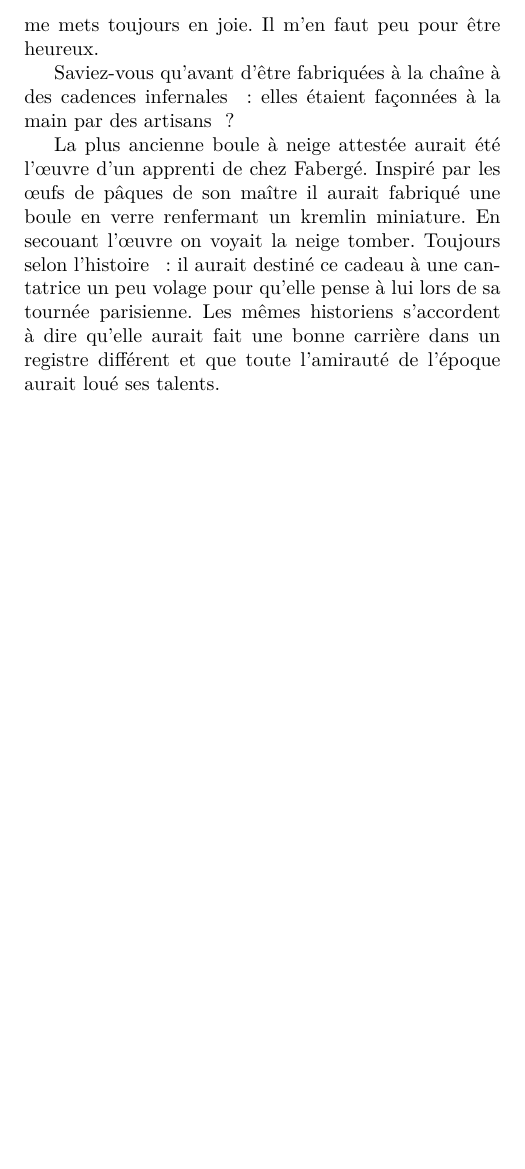
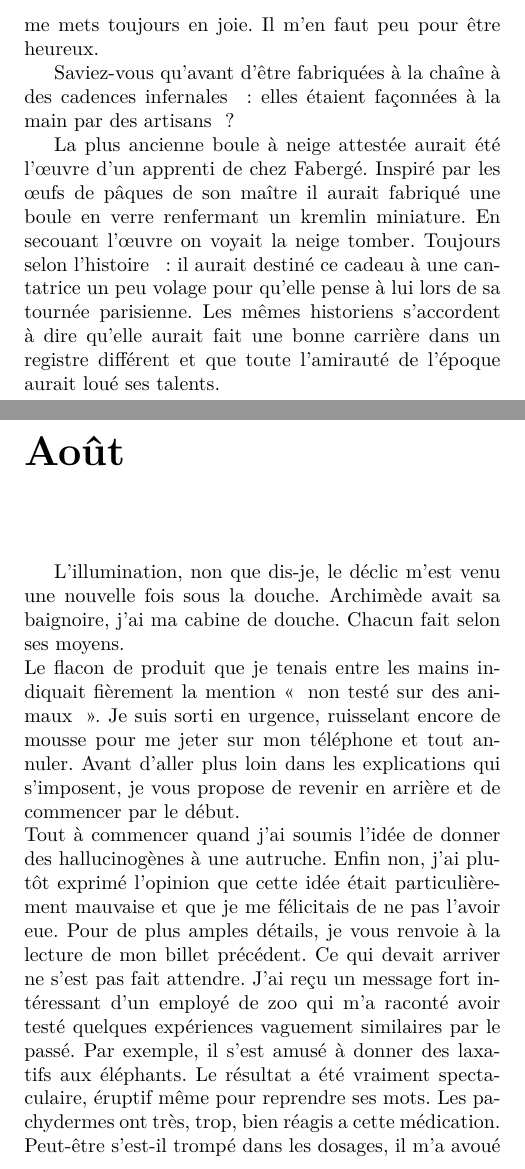
Before and after one commit to gilmorganperso/mysmalllife, a LaTeX book (main.tex, which reads days/aout.tex): part of page 18 of 18 before the commit and two parts of pages 18 and 19 of 21 after it, the two joined at a grey line, cut so that both start at the same text, the shorter picture padded with empty space. Compiled offline with XeLaTeX; a missing font is replaced by an installed copy or a similar font.

Commit message:
inclusion des articles d'aout

```diff
--- a/days/aout.tex
+++ b/days/aout.tex
@@ -0,0 +1,3 @@
+\chapter*{Août}
+
+\input{days/aout/03-lundi.tex}
```
Also changed, not shown: main.tex (+1 -0 lines).
